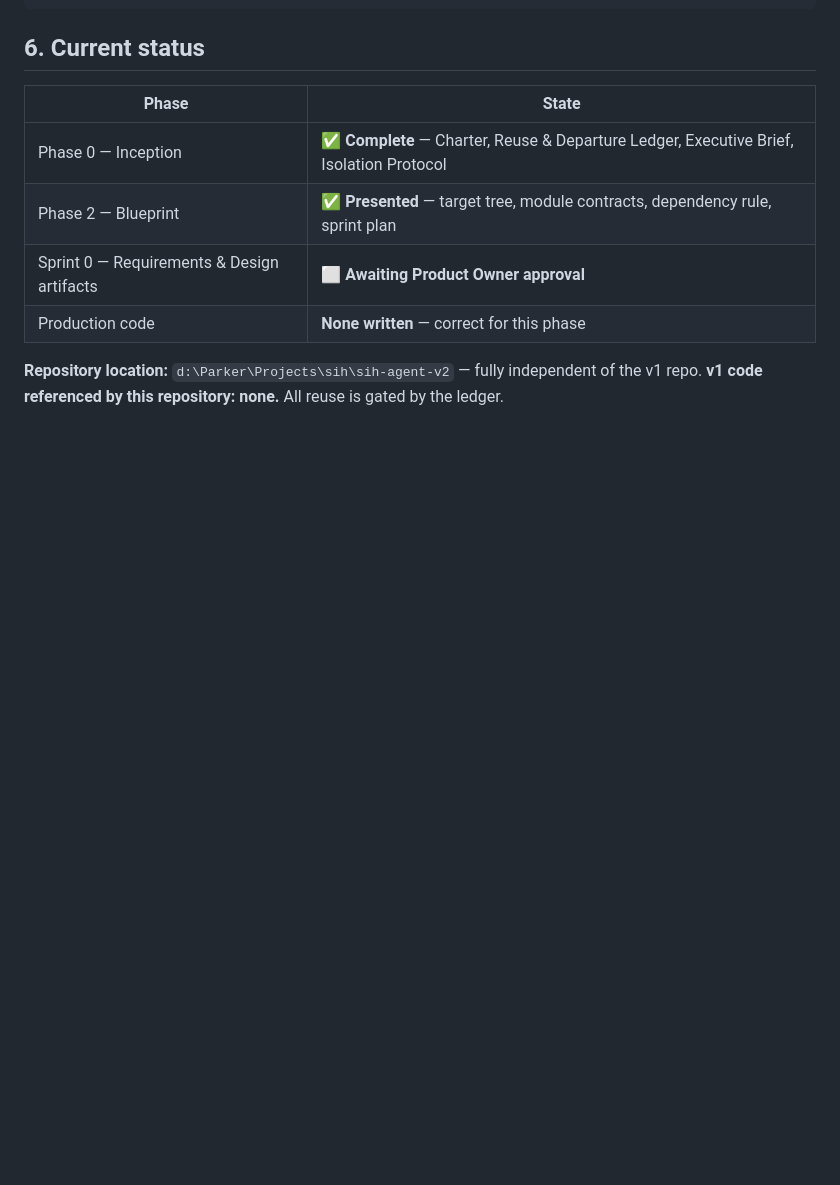
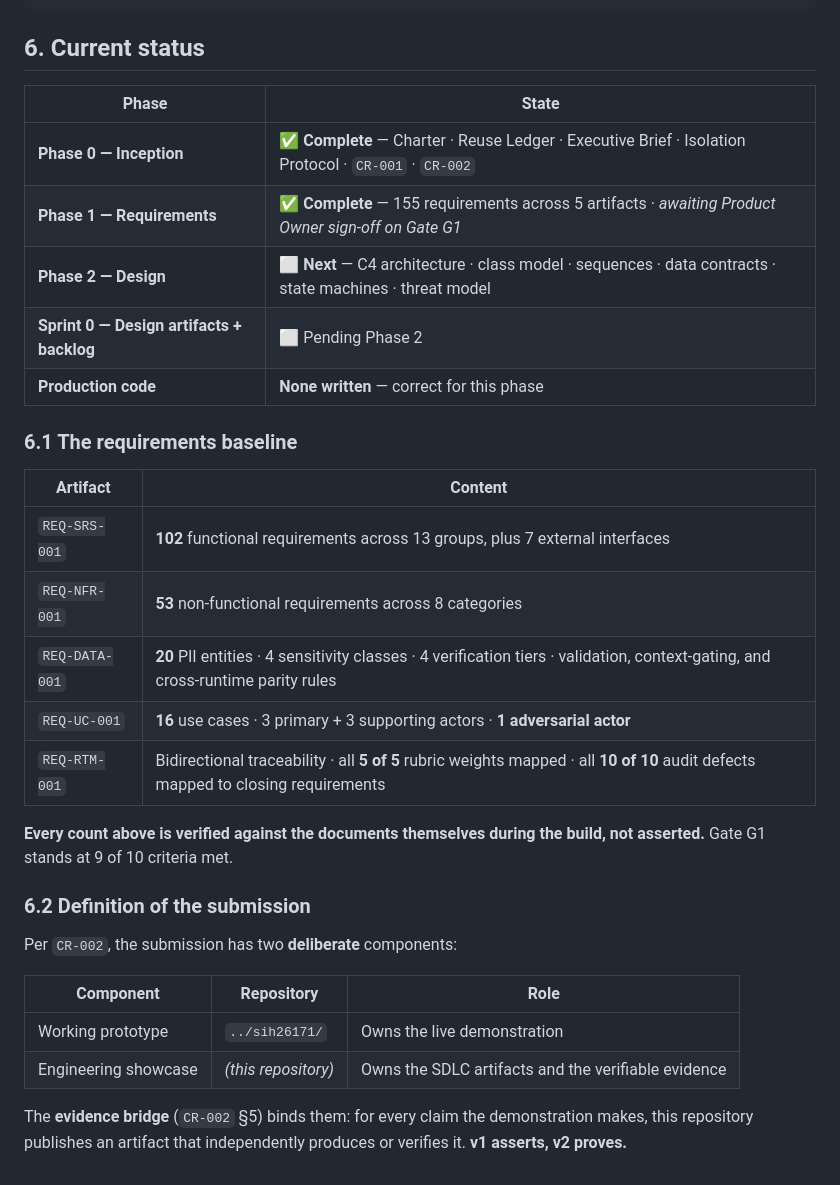
Before and after one commit to Uppala-mahesh/sih26171, a Markdown page: README.md, the part around the change. GitHub-like rendering; blank space fills up the shorter version.

Commit message:
docs(readme): reflect completed requirements baseline and the CR-002 submission definition
Entry point now reports accurate phase state: Phase 0 and Phase 1 complete,\nPhase 2 Design next, no production code written. Adds the requirements baseline\nsummary, the CR-002 two-component submission definition, and the evidence bridge\nprinciple (v1 asserts, v2 proves).

```diff
--- a/README.md
+++ b/README.md
@@ -93,10 +93,33 @@ sih-agent-v2/
 
 | Phase | State |
 |---|---|
-| Phase 0 — Inception | ✅ **Complete** — Charter, Reuse & Departure Ledger, Executive Brief, Isolation Protocol |
-| Phase 2 — Blueprint | ✅ **Presented** — target tree, module contracts, dependency rule, sprint plan |
-| Sprint 0 — Requirements & Design artifacts | ⬜ **Awaiting Product Owner approval** |
-| Production code | **None written** — correct for this phase |
+| **Phase 0 — Inception** | ✅ **Complete** — Charter · Reuse Ledger · Executive Brief · Isolation Protocol · `CR-001` · `CR-002` |
+| **Phase 1 — Requirements** | ✅ **Complete** — 155 requirements across 5 artifacts · *awaiting Product Owner sign-off on Gate G1* |
+| **Phase 2 — Design** | ⬜ **Next** — C4 architecture · class model · sequences · data contracts · state machines · threat model |
+| **Sprint 0 — Design artifacts + backlog** | ⬜ Pending Phase 2 |
+| **Production code** | **None written** — correct for this phase |
 
-**Repository location:** `d:\Parker\Projects\sih\sih-agent-v2` — fully independent of the v1 repo.
-**v1 code referenced by this repository: none.** All reuse is gated by the ledger.
+### 6.1 The requirements baseline
+
+| Artifact | Content |
+|---|---|
+| `REQ-SRS-001` | **102** functional requirements across 13 groups, plus 7 external interfaces |
+| `REQ-NFR-001` | **53** non-functional requirements across 8 categories |
+| `REQ-DATA-001` | **20** PII entities · 4 sensitivity classes · 4 verification tiers · validation, context-gating, and cross-runtime parity rules |
+| `REQ-UC-001` | **16** use cases · 3 primary + 3 supporting actors · **1 adversarial actor** |
+| `REQ-RTM-001` | Bidirectional traceability · all **5 of 5** rubric weights mapped · all **10 of 10** audit defects mapped to closing requirements |
+
+**Every count above is verified against the documents themselves during the build, not asserted.**
+Gate G1 stands at 9 of 10 criteria met.
+
+### 6.2 Definition of the submission
+
+Per `CR-002`, the submission has two **deliberate** components:
+
+| Component | Repository | Role |
+|---|---|---|
+| Working prototype | `../sih26171/` | Owns the live demonstration |
+| Engineering showcase | *(this repository)* | Owns the SDLC artifacts and the verifiable evidence |
+
+The **evidence bridge** (`CR-002` §5) binds them: for every claim the demonstration makes, this
+repository publishes an artifact that independently produces or verifies it. **v1 asserts, v2 proves.**
```
